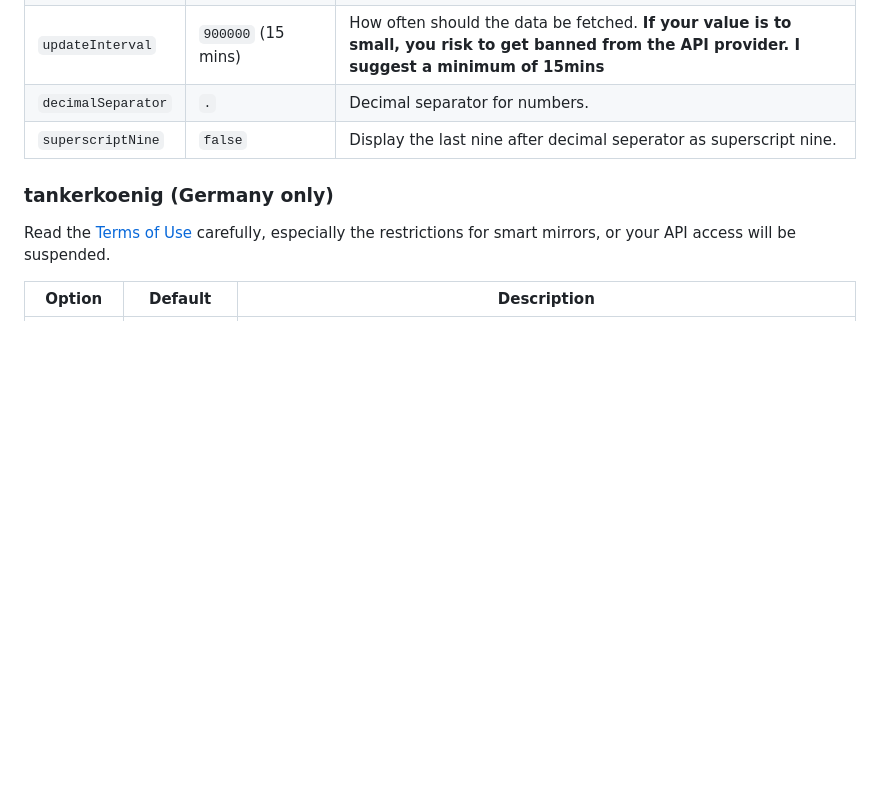
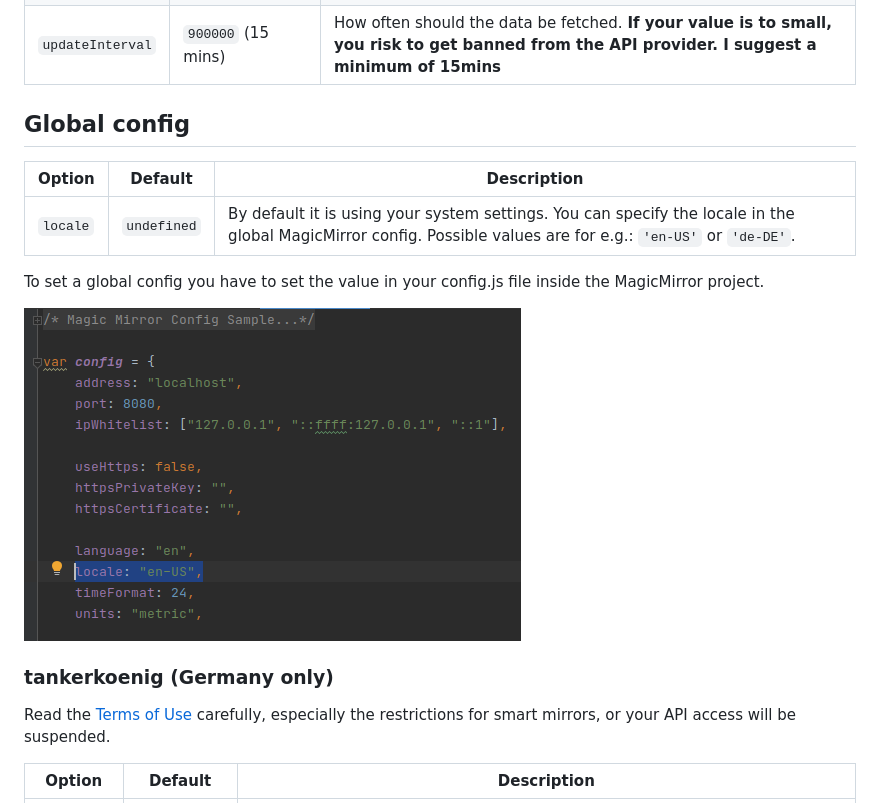
Before and after one commit to fewieden/MMM-Fuel, a Markdown page: README.md, the part around the change. Rendered like a GitHub page; pictures changed too: .github/global.png (added); blank space fills up the shorter version.

Commit message:
number format based on locale, 3 fraction digit as sup text

```diff
--- a/README.md
+++ b/README.md
@@ -62,8 +62,16 @@ Gas Station Price Module for MagicMirror<sup>2</sup>
 | `rotate` | `true` | Boolean to enable/disable rotation between sort by price and distance. |
 | `rotateInterval` | `60000` (1 min) | How fast the sorting should be switched between byPrice and byDistance. |
 | `updateInterval` | `900000` (15 mins) | How often should the data be fetched. **If your value is to small, you risk to get banned from the API provider. I suggest a minimum of 15mins** |
-| `decimalSeparator` | `.` | Decimal separator for numbers. |
-| `superscriptNine` | `false` | Display the last nine after decimal seperator as superscript nine. |
+
+## Global config
+
+| **Option** | **Default** | **Description** |
+| --- | --- | --- |
+| `locale` | `undefined` | By default it is using your system settings. You can specify the locale in the global MagicMirror config. Possible values are for e.g.: `'en-US'` or `'de-DE'`. |
+
+To set a global config you have to set the value in your config.js file inside the MagicMirror project.
+
+![](.github/global.png)
 
 ### tankerkoenig (Germany only)
 
```
Also changed, not shown: 5 other files.
